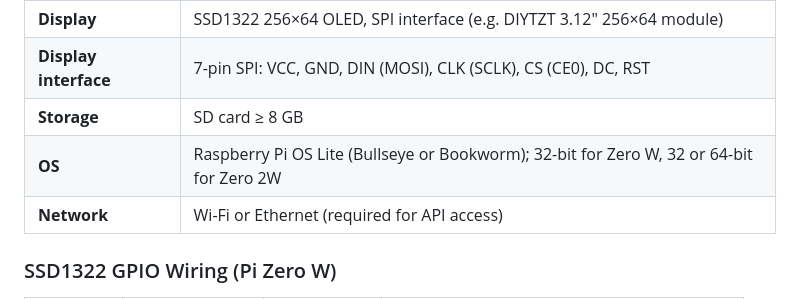
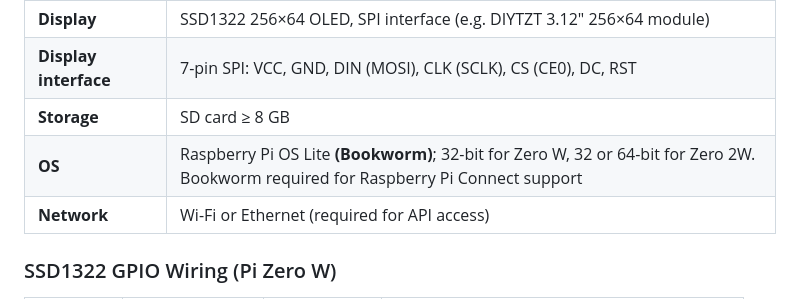
Before and after one commit to OktaneZA/PiDepartures, a Markdown page: REQUIREMENTS.md, the part around the change. GitHub-like rendering.

```diff
--- a/REQUIREMENTS.md
+++ b/REQUIREMENTS.md
@@ -23,7 +23,7 @@ This project is derived from [chrisys/train-departure-display](https://github.co
 | **Display** | SSD1322 256×64 OLED, SPI interface (e.g. DIYTZT 3.12" 256×64 module) |
 | **Display interface** | 7-pin SPI: VCC, GND, DIN (MOSI), CLK (SCLK), CS (CE0), DC, RST |
 | **Storage** | SD card ≥ 8 GB |
-| **OS** | Raspberry Pi OS Lite (Bullseye or Bookworm); 32-bit for Zero W, 32 or 64-bit for Zero 2W |
+| **OS** | Raspberry Pi OS Lite **(Bookworm)**; 32-bit for Zero W, 32 or 64-bit for Zero 2W. Bookworm required for Raspberry Pi Connect support |
 | **Network** | Wi-Fi or Ethernet (required for API access) |
 
 ### SSD1322 GPIO Wiring (Pi Zero W)
```
Also changed, not shown: INSTALL.md (+18 -7 lines), README.md (+15 -9 lines).
